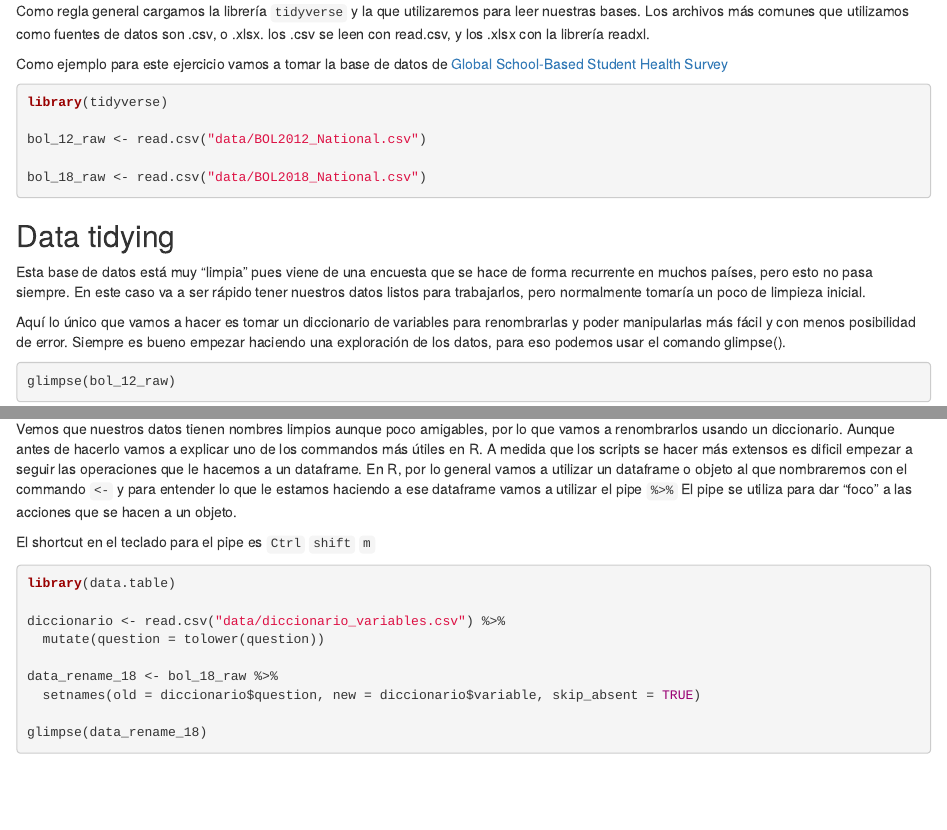
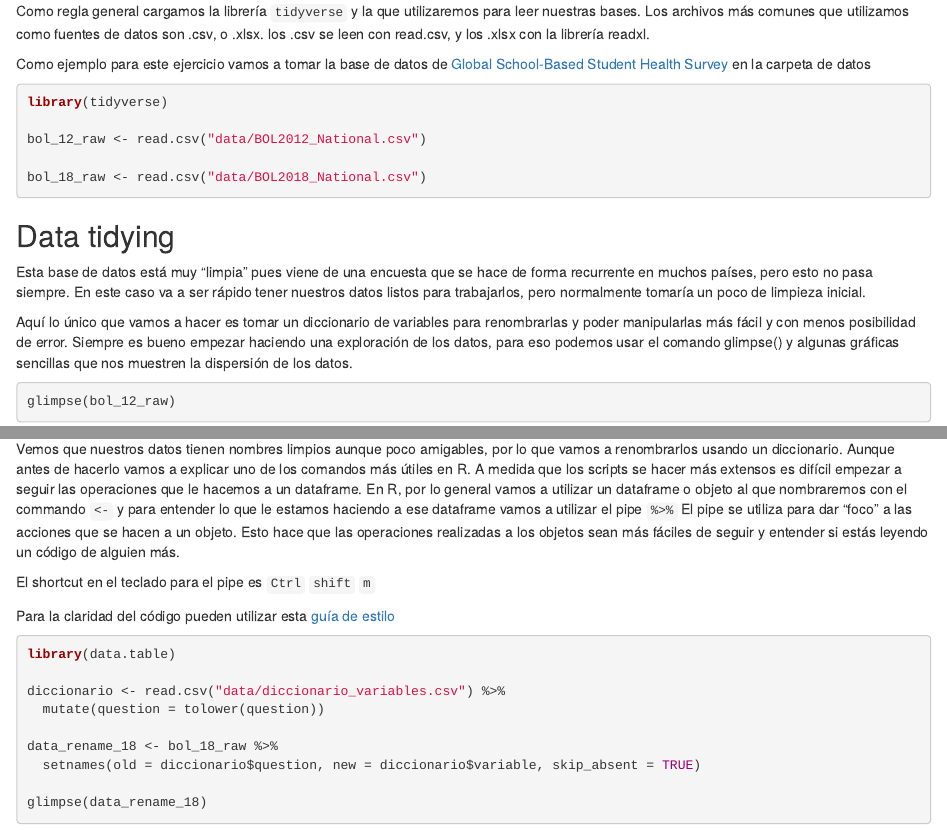
Before and after one commit to BID-DATA/workshops_scl, an R Markdown document (01-analisis-preliminar.Rmd): the page in a window 1100 px wide, from 240 px down, and a second part further down, joined at a grey line. Rendered offline with R 4.5, knitr and Pandoc, with nearby package versions; drawn as R Markdown's standard HTML page in place of the format the file asks for.

Commit message:
correct mistakes

````diff
--- a/01-analisis-preliminar.Rmd
+++ b/01-analisis-preliminar.Rmd
@@ -9,13 +9,12 @@ Las dos primeras fases de un análisis son la obtención y limpieza básica de n
 
 ## Data import
 
-
 Normalmente, al iniciar un proyecto lo primero que hacemos es cargar los datos y las librerías que vamos a utilizar.
 
 Como regla general cargamos la librería `tidyverse` y la que utilizaremos para leer nuestras bases.
 Los archivos más comunes que utilizamos como fuentes de datos son .csv, o .xlsx. los .csv se leen con read.csv, y los .xlsx con la librería readxl.
 
-Como ejemplo para este ejercicio vamos a tomar la base de datos de [Global School-Based Student Health Survey](https://extranet.who.int/ncdsmicrodata/index.php/catalog/GSHS)
+Como ejemplo para este ejercicio vamos a tomar la base de datos de [Global School-Based Student Health Survey](https://extranet.who.int/ncdsmicrodata/index.php/catalog/GSHS) en la carpeta de datos
 
 ```{r, include=FALSE}
 source('data/source.R')
@@ -38,7 +37,7 @@ Esta base de datos está muy "limpia" pues viene de una encuesta que se hace de
 En este caso va a ser rápido tener nuestros datos listos para trabajarlos, pero normalmente tomaría un poco de limpieza inicial.
 
 Aquí lo único que vamos a hacer es tomar un diccionario de variables para renombrarlas y poder manipularlas más fácil y con menos posibilidad de error.
-Siempre es bueno empezar haciendo una exploración de los datos, para eso podemos usar el comando glimpse().
+Siempre es bueno empezar haciendo una exploración de los datos, para eso podemos usar el comando glimpse() y algunas gráficas sencillas que nos muestren la dispersión de los datos.
 
 ```{r, out.width = "700px", include = T, echo = T, warning = FALSE}
 
@@ -48,12 +47,14 @@ glimpse(bol_12_raw)
 ```
 
 Vemos que nuestros datos tienen nombres limpios aunque poco amigables, por lo que vamos a renombrarlos usando un diccionario.
-Aunque antes de hacerlo vamos a explicar uno de los commandos más útiles en R.
-A medida que los scripts se hacer más extensos es dificil empezar a seguir las operaciones que le hacemos a un dataframe.
+Aunque antes de hacerlo vamos a explicar uno de los comandos más útiles en R.
+A medida que los scripts se hacer más extensos es difícil empezar a seguir las operaciones que le hacemos a un dataframe.
 En R, por lo general vamos a utilizar un dataframe o objeto al que nombraremos con el commando `<-` y para entender lo que le estamos haciendo a ese dataframe vamos a utilizar el pipe ` %>% `
-El pipe se utiliza para dar "foco" a las acciones que se hacen a un objeto.
+El pipe se utiliza para dar "foco" a las acciones que se hacen a un objeto. Esto hace que las operaciones realizadas a los objetos sean más fáciles de seguir y entender si estás leyendo un código de alguien más.
 
 El shortcut en el teclado para el pipe es `Ctrl` `shift` `m`
+
+Para la claridad del código pueden utilizar esta [guía de estilo](https://style.tidyverse.org/index.html)
 
 ```{r, out.width = "700px", include = T, echo = T, warning = FALSE}
 
--- /dev/null
+++ b/data/mental_indicators_diff.csv
@@ -0,0 +1,4 @@
+"","indicator","men","women","diff","gap_pos"
+"1","felt_lonely",0.142768061503002,0.208829529140468,-6.6061467637466,0.175798795321735
+"2","worried_sleep",0.109617324299069,0.158014538454429,-4.83972141553598,0.133815931376749
+"3","attempt_suicide",0.174698154893394,0.257174945422878,-8.24767905294836,0.215936550158136
````
Also changed, not shown: 02-manipulacion.Rmd (+3 -2 lines), 1 other file.
